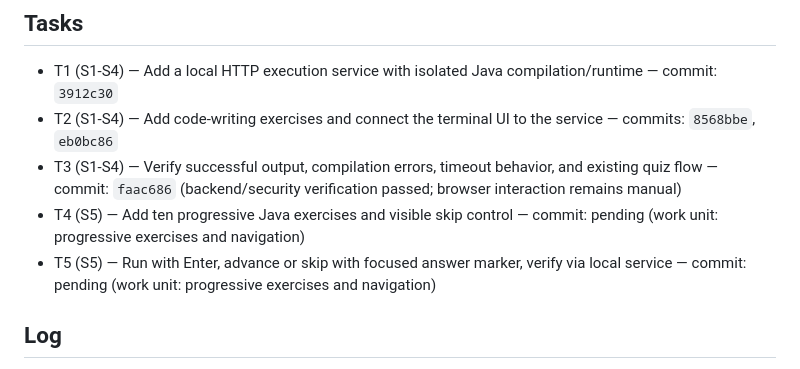
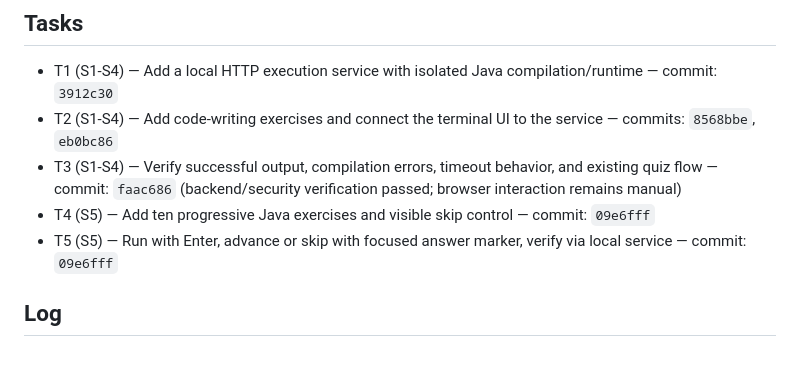
Before and after one commit to albecabrera/javaQuiz, a Markdown page: odd/tasks/java-code-exercises.md, the part around the change. Rendered like a GitHub page.

Commit message:
docs: record progressive exercise work unit

```diff
--- a/odd/tasks/java-code-exercises.md
+++ b/odd/tasks/java-code-exercises.md
@@ -16,8 +16,8 @@ Status: implementation planned
 - T1 (S1-S4) — Add a local HTTP execution service with isolated Java compilation/runtime — commit: `3912c30`
 - T2 (S1-S4) — Add code-writing exercises and connect the terminal UI to the service — commits: `8568bbe`, `eb0bc86`
 - T3 (S1-S4) — Verify successful output, compilation errors, timeout behavior, and existing quiz flow — commit: `faac686` (backend/security verification passed; browser interaction remains manual)
-- T4 (S5) — Add ten progressive Java exercises and visible skip control — commit: pending (work unit: progressive exercises and navigation)
-- T5 (S5) — Run with Enter, advance or skip with focused answer marker, verify via local service — commit: pending (work unit: progressive exercises and navigation)
+- T4 (S5) — Add ten progressive Java exercises and visible skip control — commit: `09e6fff`
+- T5 (S5) — Run with Enter, advance or skip with focused answer marker, verify via local service — commit: `09e6fff`
 
 ## Log
 
```
